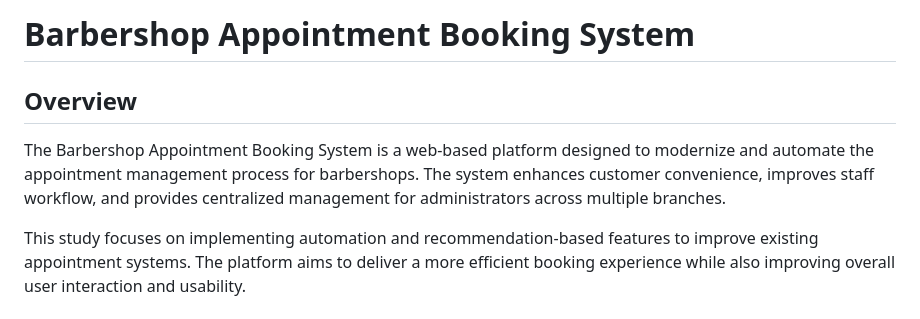
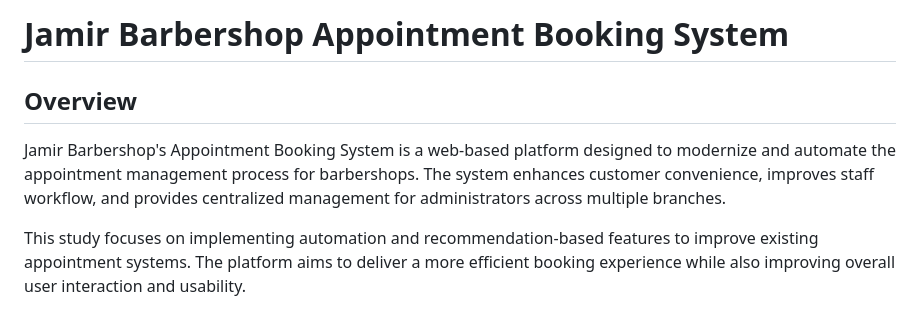
Before and after one commit to kurt-02/Jamir-Barbershop, a Markdown page: README.md, the part around the change. Drawn GitHub-style.

Commit message:
Update project name in README.md

```diff
--- a/README.md
+++ b/README.md
@@ -1,8 +1,8 @@
-# Barbershop Appointment Booking System
+# Jamir Barbershop Appointment Booking System
 
 ## Overview
 
-The Barbershop Appointment Booking System is a web-based platform designed to modernize and automate the appointment management process for barbershops. The system enhances customer convenience, improves staff workflow, and provides centralized management for administrators across multiple branches.
+Jamir Barbershop's Appointment Booking System is a web-based platform designed to modernize and automate the appointment management process for barbershops. The system enhances customer convenience, improves staff workflow, and provides centralized management for administrators across multiple branches.
 
 This study focuses on implementing automation and recommendation-based features to improve existing appointment systems. The platform aims to deliver a more efficient booking experience while also improving overall user interaction and usability.
 
```
